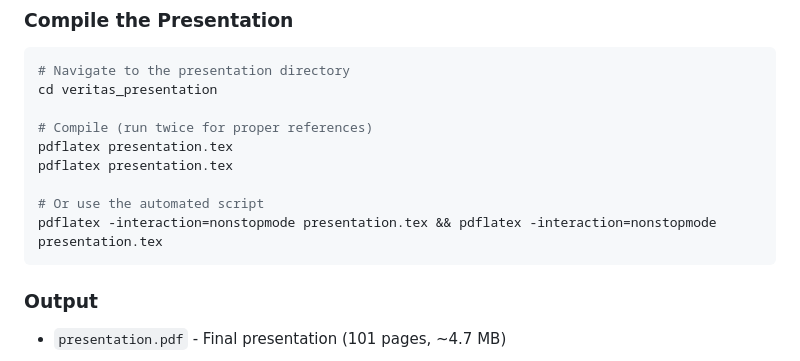
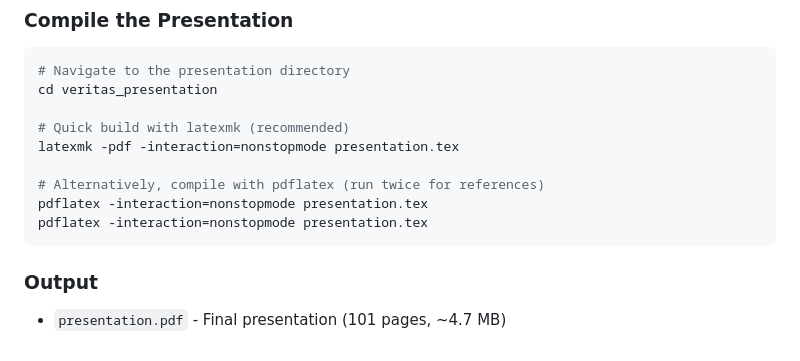
Before and after one commit to tamirat-dejene/veritas, a Markdown page: veritas_presentation/README.md, the part around the change. GitHub-like rendering.

Commit message:
README: add latexmk quick build instructions and streamline compile steps

````diff
--- a/veritas_presentation/README.md
+++ b/veritas_presentation/README.md
@@ -134,12 +134,12 @@ This directory contains a detailed, modular LaTeX Beamer presentation covering a
 # Navigate to the presentation directory
 cd veritas_presentation
 
-# Compile (run twice for proper references)
-pdflatex presentation.tex
-pdflatex presentation.tex
+# Quick build with latexmk (recommended)
+latexmk -pdf -interaction=nonstopmode presentation.tex
 
-# Or use the automated script
-pdflatex -interaction=nonstopmode presentation.tex && pdflatex -interaction=nonstopmode presentation.tex
+# Alternatively, compile with pdflatex (run twice for references)
+pdflatex -interaction=nonstopmode presentation.tex
+pdflatex -interaction=nonstopmode presentation.tex
 ```
 
 ### Output
````
